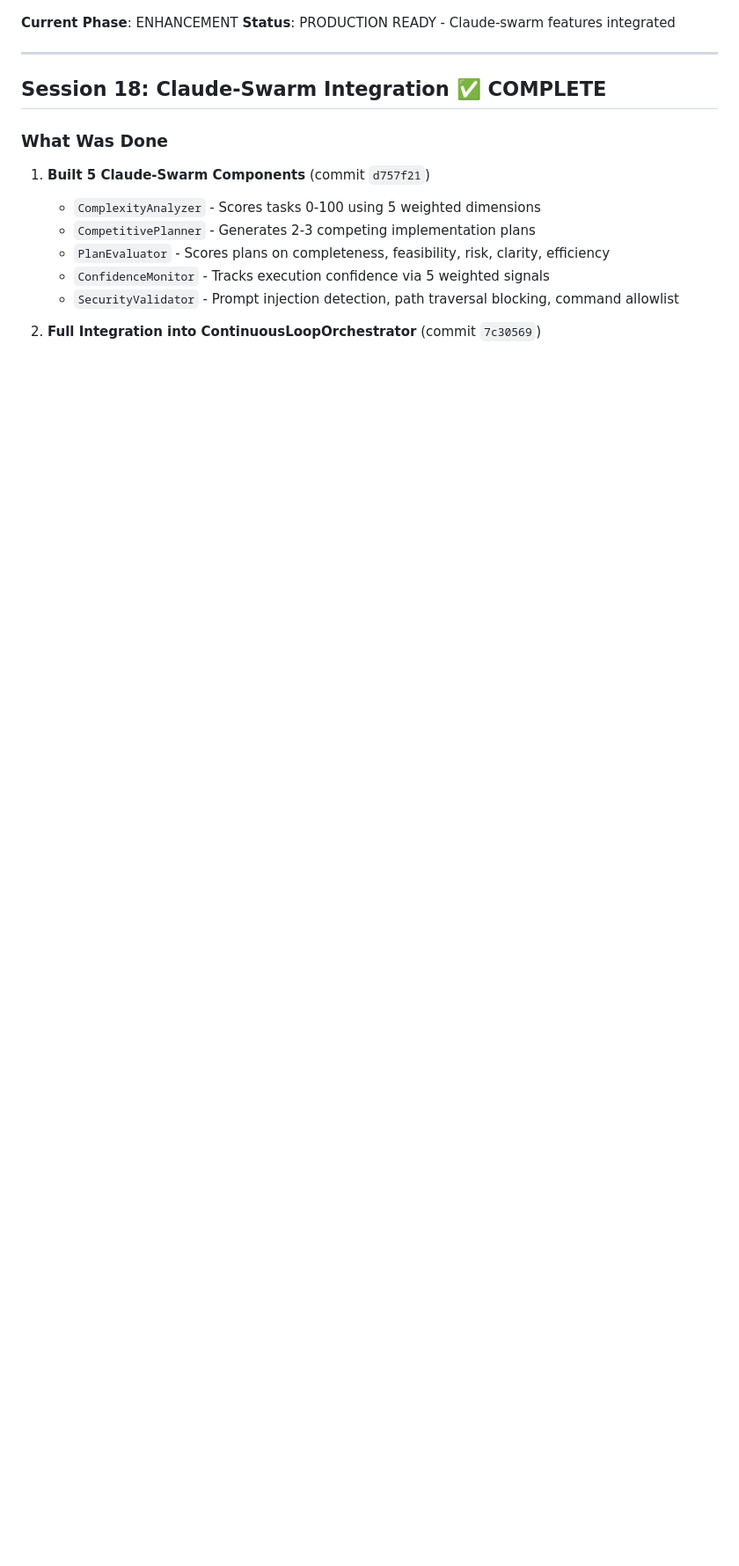
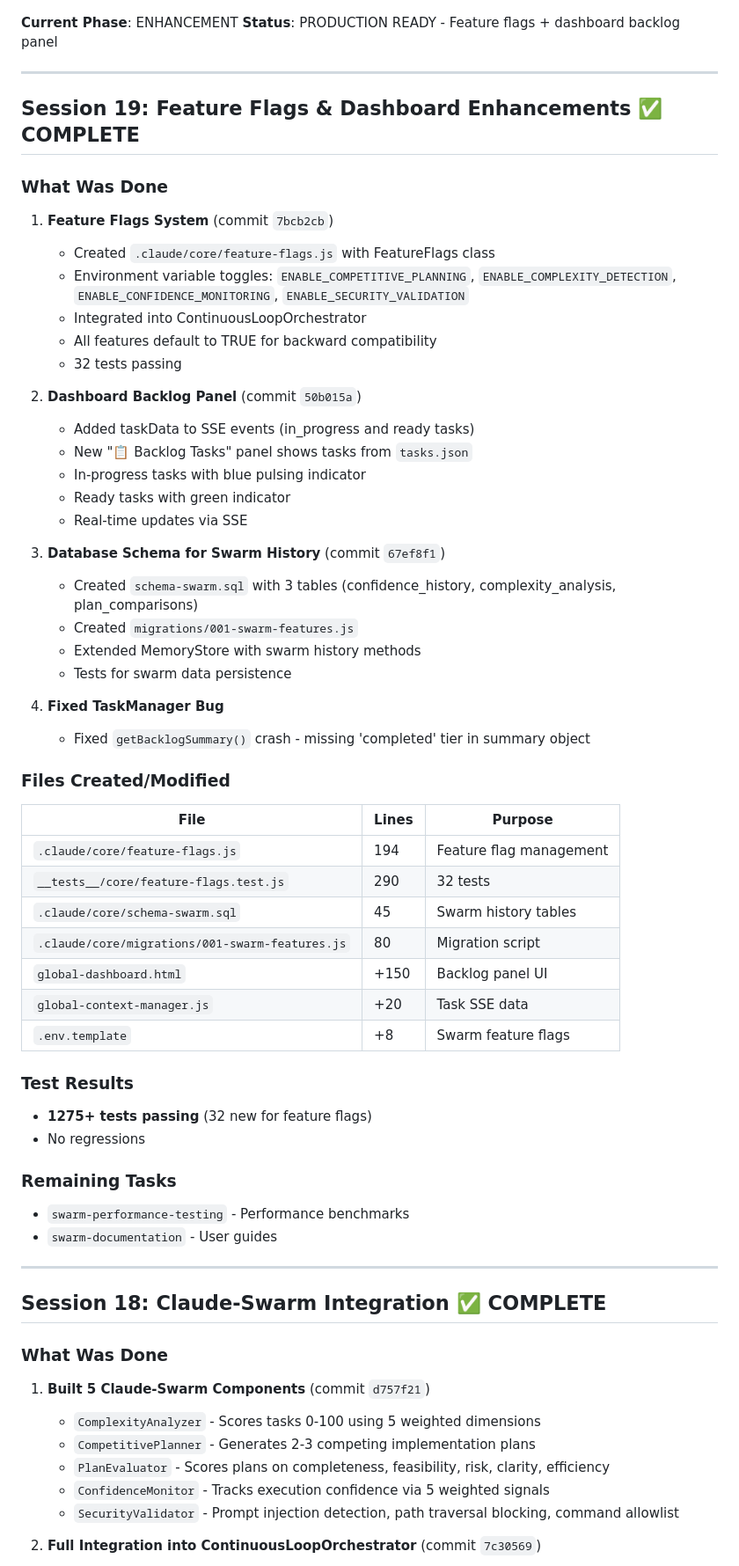
Before and after one commit to roha3000/multi-agent-template, a Markdown page: PROJECT_SUMMARY.md, the part around one of its changes. Shown at 88% size. Rendered like a GitHub page; blank space fills up the shorter version.

Commit message:
[DOCS] Update project state for Session 19
- Updated PROJECT_SUMMARY.md with Session 19 achievements
- Synced tasks.md with current task status
- Feature flags, dashboard backlog panel, database schema complete

🤖 Generated with [Claude Code](https://claude.com/claude-code)

Co-Authored-By: Claude Opus 4.5 <noreply@anthropic.com>

```diff
--- a/PROJECT_SUMMARY.md
+++ b/PROJECT_SUMMARY.md
@@ -3,6 +3,54 @@
 
 **Current Phase**: ENHANCEMENT
-**Status**: PRODUCTION READY - Claude-swarm features integrated
+**Status**: PRODUCTION READY - Feature flags + dashboard backlog panel
+
+---
+
+## Session 19: Feature Flags & Dashboard Enhancements ✅ COMPLETE
+
+### What Was Done
+
+1. **Feature Flags System** (commit `7bcb2cb`)
+   - Created `.claude/core/feature-flags.js` with FeatureFlags class
+   - Environment variable toggles: `ENABLE_COMPETITIVE_PLANNING`, `ENABLE_COMPLEXITY_DETECTION`, `ENABLE_CONFIDENCE_MONITORING`, `ENABLE_SECURITY_VALIDATION`
+   - Integrated into ContinuousLoopOrchestrator
+   - All features default to TRUE for backward compatibility
+   - 32 tests passing
+
+2. **Dashboard Backlog Panel** (commit `50b015a`)
+   - Added taskData to SSE events (in_progress and ready tasks)
+   - New "📋 Backlog Tasks" panel shows tasks from `tasks.json`
+   - In-progress tasks with blue pulsing indicator
+   - Ready tasks with green indicator
+   - Real-time updates via SSE
+
+3. **Database Schema for Swarm History** (commit `67ef8f1`)
+   - Created `schema-swarm.sql` with 3 tables (confidence_history, complexity_analysis, plan_comparisons)
+   - Created `migrations/001-swarm-features.js`
+   - Extended MemoryStore with swarm history methods
+   - Tests for swarm data persistence
+
+4. **Fixed TaskManager Bug**
+   - Fixed `getBacklogSummary()` crash - missing 'completed' tier in summary object
+
+### Files Created/Modified
+| File | Lines | Purpose |
+|------|-------|---------|
+| `.claude/core/feature-flags.js` | 194 | Feature flag management |
+| `__tests__/core/feature-flags.test.js` | 290 | 32 tests |
+| `.claude/core/schema-swarm.sql` | 45 | Swarm history tables |
+| `.claude/core/migrations/001-swarm-features.js` | 80 | Migration script |
+| `global-dashboard.html` | +150 | Backlog panel UI |
+| `global-context-manager.js` | +20 | Task SSE data |
+| `.env.template` | +8 | Swarm feature flags |
+
+### Test Results
+- **1275+ tests passing** (32 new for feature flags)
+- No regressions
+
+### Remaining Tasks
+- `swarm-performance-testing` - Performance benchmarks
+- `swarm-documentation` - User guides
 
 ---
 
```
Also changed, not shown: other parts of PROJECT_SUMMARY.md (+1 -1 lines), .claude/dev-docs/tasks.md (+9 -9 lines).
